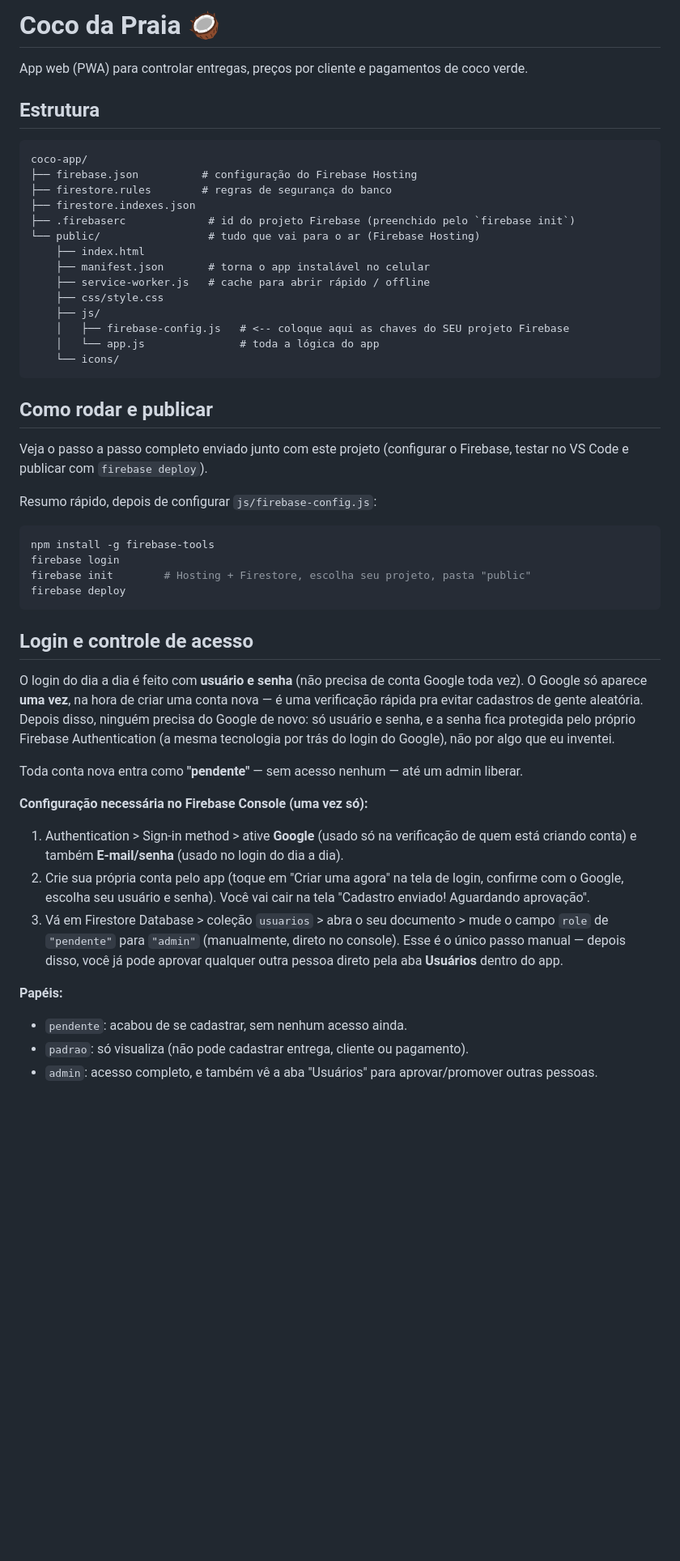
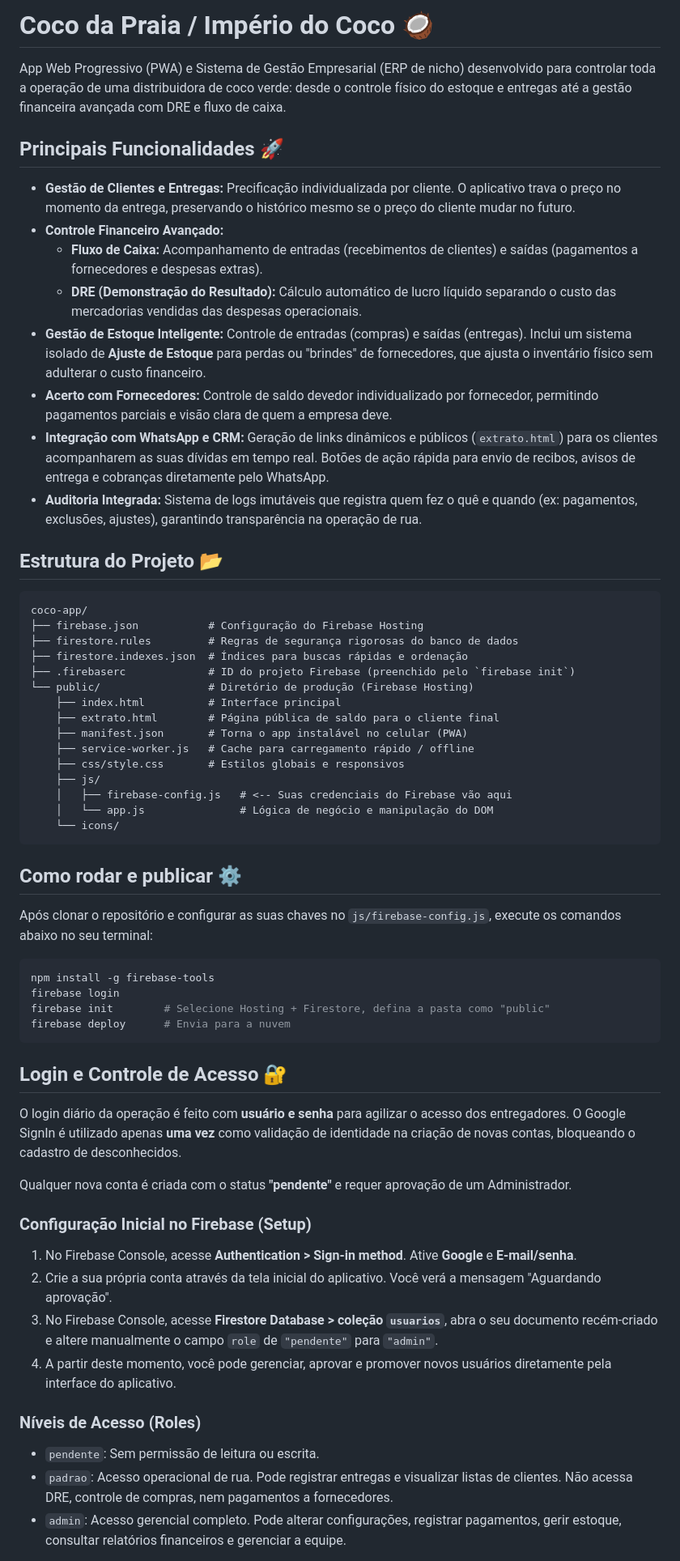
Before and after one commit to celularairton3b2-cpu/pdv-imperio-do-coco, a Markdown page: README.md, the part around one of its changes. Shown at 81% size. Drawn GitHub-style; blank space fills up the shorter version.

````diff
--- a/README.md
+++ b/README.md
@@ -1,68 +1,63 @@
-# Coco da Praia 🥥
+# Coco da Praia / Império do Coco 🥥
 
-App web (PWA) para controlar entregas, preços por cliente e pagamentos de coco verde.
+App Web Progressivo (PWA) e Sistema de Gestão Empresarial (ERP de nicho) desenvolvido para controlar toda a operação de uma distribuidora de coco verde: desde o controle físico do estoque e entregas até a gestão financeira avançada com DRE e fluxo de caixa.
 
-## Estrutura
+## Principais Funcionalidades 🚀
 
-```
+* **Gestão de Clientes e Entregas:** Precificação individualizada por cliente. O aplicativo trava o preço no momento da entrega, preservando o histórico mesmo se o preço do cliente mudar no futuro.
+* **Controle Financeiro Avançado:**
+  * **Fluxo de Caixa:** Acompanhamento de entradas (recebimentos de clientes) e saídas (pagamentos a fornecedores e despesas extras).
+  * **DRE (Demonstração do Resultado):** Cálculo automático de lucro líquido separando o custo das mercadorias vendidas das despesas operacionais.
+* **Gestão de Estoque Inteligente:** Controle de entradas (compras) e saídas (entregas). Inclui um sistema isolado de **Ajuste de Estoque** para perdas ou "brindes" de fornecedores, que ajusta o inventário físico sem adulterar o custo financeiro.
+* **Acerto com Fornecedores:** Controle de saldo devedor individualizado por fornecedor, permitindo pagamentos parciais e visão clara de quem a empresa deve.
+* **Integração com WhatsApp e CRM:** Geração de links dinâmicos e públicos (`extrato.html`) para os clientes acompanharem as suas dívidas em tempo real. Botões de ação rápida para envio de recibos, avisos de entrega e cobranças diretamente pelo WhatsApp.
+* **Auditoria Integrada:** Sistema de logs imutáveis que registra quem fez o quê e quando (ex: pagamentos, exclusões, ajustes), garantindo transparência na operação de rua.
+
+## Estrutura do Projeto 📂
+
+```text
 coco-app/
-├── firebase.json          # configuração do Firebase Hosting
-├── firestore.rules        # regras de segurança do banco
-├── firestore.indexes.json
-├── .firebaserc             # id do projeto Firebase (preenchido pelo `firebase init`)
-└── public/                 # tudo que vai para o ar (Firebase Hosting)
-    ├── index.html
-    ├── manifest.json       # torna o app instalável no celular
-    ├── service-worker.js   # cache para abrir rápido / offline
-    ├── css/style.css
+├── firebase.json           # Configuração do Firebase Hosting
+├── firestore.rules         # Regras de segurança rigorosas do banco de dados
+├── firestore.indexes.json  # Índices para buscas rápidas e ordenação
+├── .firebaserc             # ID do projeto Firebase (preenchido pelo `firebase init`)
+└── public/                 # Diretório de produção (Firebase Hosting)
+    ├── index.html          # Interface principal
+    ├── extrato.html        # Página pública de saldo para o cliente final
+    ├── manifest.json       # Torna o app instalável no celular (PWA)
+    ├── service-worker.js   # Cache para carregamento rápido / offline
+    ├── css/style.css       # Estilos globais e responsivos
     ├── js/
-    │   ├── firebase-config.js   # <-- coloque aqui as chaves do SEU projeto Firebase
-    │   └── app.js               # toda a lógica do app
+    │   ├── firebase-config.js   # <-- Suas credenciais do Firebase vão aqui
+    │   └── app.js               # Lógica de negócio e manipulação do DOM
     └── icons/
 ```
 
-## Como rodar e publicar
+## Como rodar e publicar ⚙️
 
-Veja o passo a passo completo enviado junto com este projeto (configurar o
-Firebase, testar no VS Code e publicar com `firebase deploy`).
-
-Resumo rápido, depois de configurar `js/firebase-config.js`:
+Após clonar o repositório e configurar as suas chaves no `js/firebase-config.js`, execute os comandos abaixo no seu terminal:
 
 ```bash
 npm install -g firebase-tools
 firebase login
-firebase init        # Hosting + Firestore, escolha seu projeto, pasta "public"
-firebase deploy
+firebase init        # Selecione Hosting + Firestore, defina a pasta como "public"
+firebase deploy      # Envia para a nuvem
 ```
 
-## Login e controle de acesso
+## Login e Controle de Acesso 🔐
 
-O login do dia a dia é feito com **usuário e senha** (não precisa de conta
-Google toda vez). O Google só aparece **uma vez**, na hora de criar uma
-conta nova — é uma verificação rápida pra evitar cadastros de gente
-aleatória. Depois disso, ninguém precisa do Google de novo: só usuário
-e senha, e a senha fica protegida pelo próprio Firebase Authentication
-(a mesma tecnologia por trás do login do Google), não por algo que eu
-inventei.
+O login diário da operação é feito com **usuário e senha** para agilizar o acesso dos entregadores. O Google SignIn é utilizado apenas **uma vez** como validação de identidade na criação de novas contas, bloqueando o cadastro de desconhecidos.
 
-Toda conta nova entra como **"pendente"** — sem acesso nenhum — até um
-admin liberar.
+Qualquer nova conta é criada com o status **"pendente"** e requer aprovação de um Administrador.
 
-**Configuração necessária no Firebase Console (uma vez só):**
-1. Authentication > Sign-in method > ative **Google** (usado só na
-   verificação de quem está criando conta) e também **E-mail/senha**
-   (usado no login do dia a dia).
-2. Crie sua própria conta pelo app (toque em "Criar uma agora" na tela
-   de login, confirme com o Google, escolha seu usuário e senha). Você
-   vai cair na tela "Cadastro enviado! Aguardando aprovação".
-3. Vá em Firestore Database > coleção `usuarios` > abra o seu
-   documento > mude o campo `role` de `"pendente"` para `"admin"`
-   (manualmente, direto no console). Esse é o único passo manual —
-   depois disso, você já pode aprovar qualquer outra pessoa direto pela
-   aba **Usuários** dentro do app.
+### Configuração Inicial no Firebase (Setup)
+1. No Firebase Console, acesse **Authentication > Sign-in method**. Ative **Google** e **E-mail/senha**.
+2. Crie a sua própria conta através da tela inicial do aplicativo. Você verá a mensagem "Aguardando aprovação".
+3. No Firebase Console, acesse **Firestore Database > coleção `usuarios`**, abra o seu documento recém-criado e altere manualmente o campo `role` de `"pendente"` para `"admin"`.
+4. A partir deste momento, você pode gerenciar, aprovar e promover novos usuários diretamente pela interface do aplicativo.
 
-**Papéis:**
-- `pendente`: acabou de se cadastrar, sem nenhum acesso ainda.
-- `padrao`: só visualiza (não pode cadastrar entrega, cliente ou pagamento).
-- `admin`: acesso completo, e também vê a aba "Usuários" para aprovar/promover outras pessoas.
+### Níveis de Acesso (Roles)
+- `pendente`: Sem permissão de leitura ou escrita.
+- `padrao`: Acesso operacional de rua. Pode registrar entregas e visualizar listas de clientes. Não acessa DRE, controle de compras, nem pagamentos a fornecedores.
+- `admin`: Acesso gerencial completo. Pode alterar configurações, registrar pagamentos, gerir estoque, consultar relatórios financeiros e gerenciar a equipe.
 
````
Also changed, not shown: other parts of README.md (+5 -12 lines).
